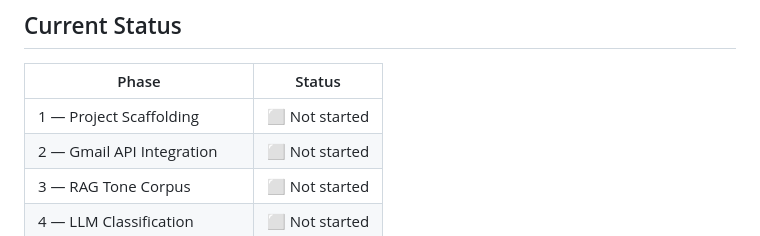
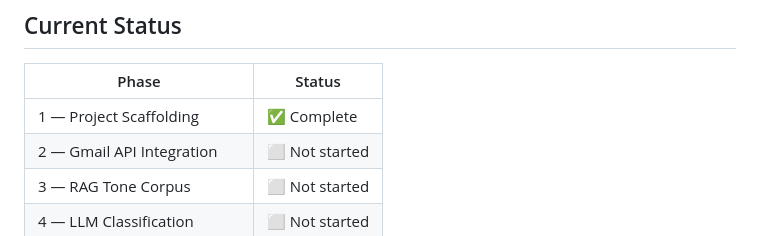
Before and after one commit to Yuvrajys2512/Volley, a Markdown page: IMPLEMENTATION_PLAN.md, the part around the change. Rendered like a GitHub page.

Commit message:
Mark Phase 1 complete in implementation plan

```diff
--- a/IMPLEMENTATION_PLAN.md
+++ b/IMPLEMENTATION_PLAN.md
@@ -199,7 +199,7 @@ classify ──▶ retrieve_tone ──▶ draft_reply ──▶ human_approval
 
 | Phase | Status |
 |-------|--------|
-| 1 — Project Scaffolding | ⬜ Not started |
+| 1 — Project Scaffolding | ✅ Complete |
 | 2 — Gmail API Integration | ⬜ Not started |
 | 3 — RAG Tone Corpus | ⬜ Not started |
 | 4 — LLM Classification | ⬜ Not started |
```
